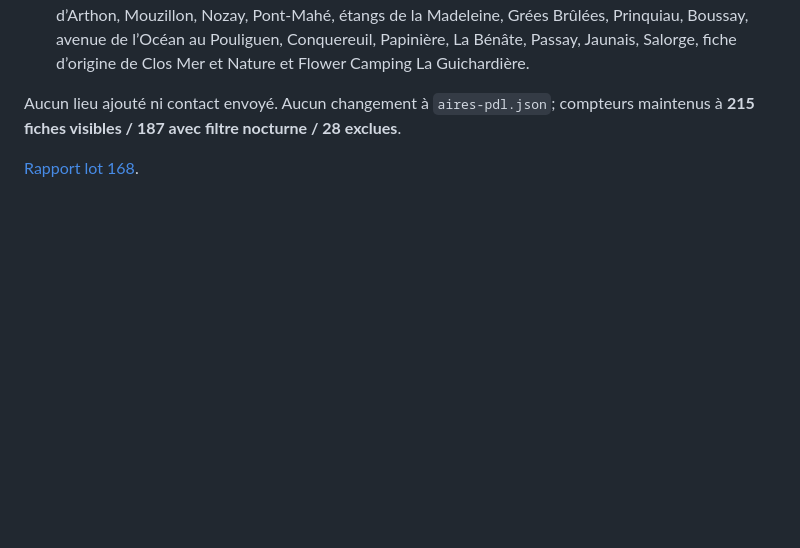
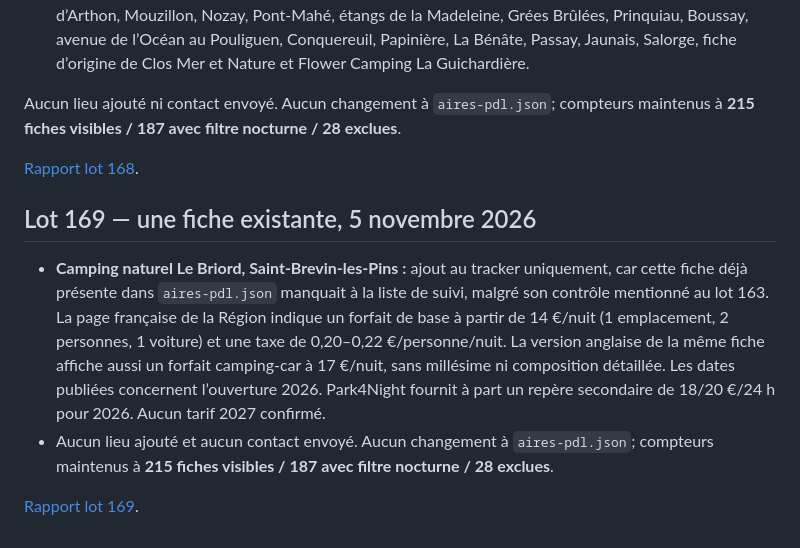
Before and after one commit to christophe93270-bit/camping-car-france, a Markdown page: PREPARATION-LOIRE-ATLANTIQUE-44-2027.md, the part around the change. Drawn GitHub-style; blank space fills up the shorter version.

Commit message:
docs: add lot 169 preparation summary

```diff
--- a/PREPARATION-LOIRE-ATLANTIQUE-44-2027.md
+++ b/PREPARATION-LOIRE-ATLANTIQUE-44-2027.md
@@ -942,3 +942,11 @@ Aucun lieu ajouté ni contact envoyé. Aucun changement à `aires-pdl.json`; com
 Aucun lieu ajouté ni contact envoyé. Aucun changement à `aires-pdl.json`; compteurs maintenus à **215 fiches visibles / 187 avec filtre nocturne / 28 exclues**.
 
 [Rapport lot 168](AUDIT-44-2027-LOT168.md).
+
+
+## Lot 169 — une fiche existante, 5 novembre 2026
+
+- **Camping naturel Le Briord, Saint-Brevin-les-Pins :** ajout au tracker uniquement, car cette fiche déjà présente dans `aires-pdl.json` manquait à la liste de suivi, malgré son contrôle mentionné au lot 163. La page française de la Région indique un forfait de base à partir de 14 €/nuit (1 emplacement, 2 personnes, 1 voiture) et une taxe de 0,20–0,22 €/personne/nuit. La version anglaise de la même fiche affiche aussi un forfait camping-car à 17 €/nuit, sans millésime ni composition détaillée. Les dates publiées concernent l’ouverture 2026. Park4Night fournit à part un repère secondaire de 18/20 €/24 h pour 2026. Aucun tarif 2027 confirmé.
+- Aucun lieu ajouté et aucun contact envoyé. Aucun changement à `aires-pdl.json`; compteurs maintenus à **215 fiches visibles / 187 avec filtre nocturne / 28 exclues**.
+
+[Rapport lot 169](AUDIT-44-2027-LOT169.md).
```
